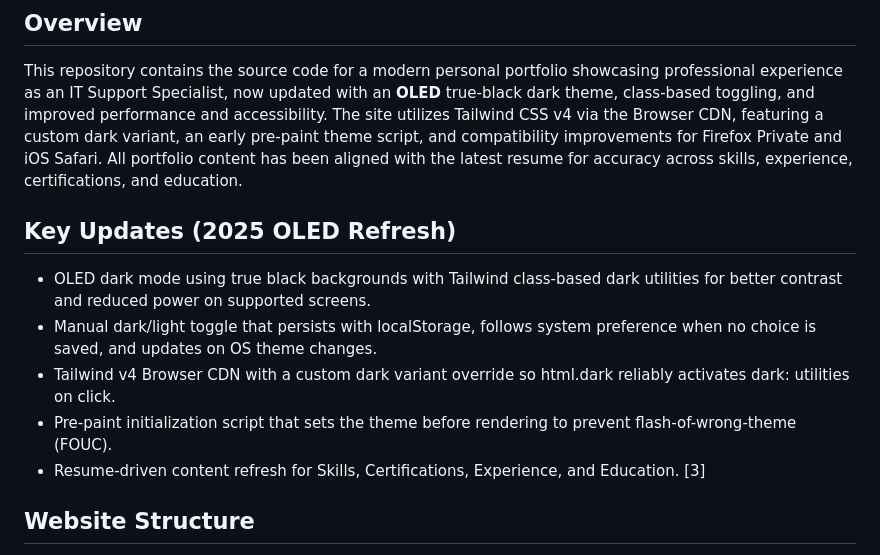
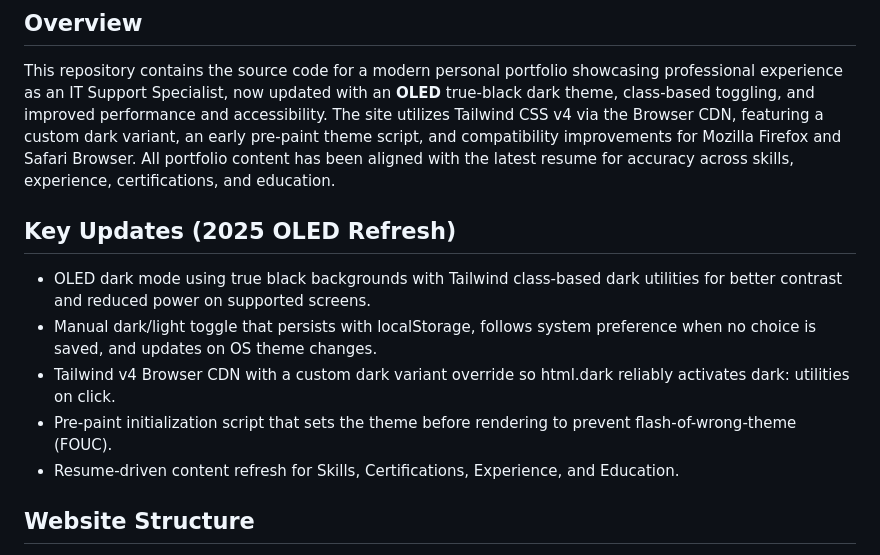
Before and after one commit to gpparinas/mywebsite, a Markdown page: README.md, the part around the change. Rendered like a GitHub page.

```diff
--- a/README.md
+++ b/README.md
@@ -2,7 +2,7 @@
 
 ## Overview
 This repository contains the source code for a modern personal portfolio showcasing professional experience as an IT Support Specialist, now updated with an **OLED** true‑black dark theme, class-based toggling, and improved performance and accessibility.
-The site utilizes Tailwind CSS v4 via the Browser CDN, featuring a custom dark variant, an early pre-paint theme script, and compatibility improvements for Firefox Private and iOS Safari.
+The site utilizes Tailwind CSS v4 via the Browser CDN, featuring a custom dark variant, an early pre-paint theme script, and compatibility improvements for Mozilla Firefox and Safari Browser.
 All portfolio content has been aligned with the latest resume for accuracy across skills, experience, certifications, and education.
 
 ## Key Updates (2025 OLED Refresh)
@@ -10,7 +10,7 @@ All portfolio content has been aligned with the latest resume for accuracy acros
 - Manual dark/light toggle that persists with localStorage, follows system preference when no choice is saved, and updates on OS theme changes.
 - Tailwind v4 Browser CDN with a custom dark variant override so html.dark reliably activates dark: utilities on click.
 - Pre‑paint initialization script that sets the theme before rendering to prevent flash-of-wrong-theme (FOUC).
-- Resume-driven content refresh for Skills, Certifications, Experience, and Education. [3]
+- Resume-driven content refresh for Skills, Certifications, Experience, and Education.
 
 ## Website Structure
 - Hero/Summary section aligned with the resume’s professional summary and location/context.
```
